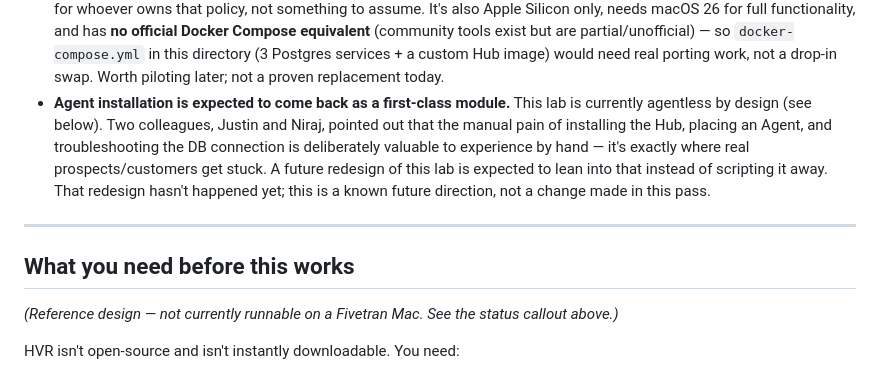
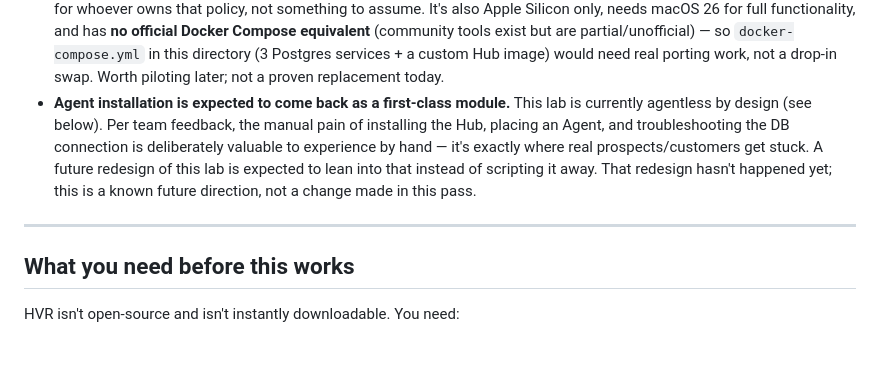
Before and after one commit to fivetran-jasonchletsos/hvr-learning-lab, a Markdown page: lab/README.md, the part around the change. GitHub-like rendering; blank space fills up the shorter version.

Commit message:
lab/README: genericize colleague names, fix over-broad reference-design flag
Public repo — say "per team feedback" instead of naming colleagues by name,
matching the phrasing already used in docs/content.js. Also drop the
"reference design, not runnable" marker from the tarball/license prerequisite
section — that requirement holds regardless of which environment (local
Docker, cloud, or otherwise) ends up being used.

Co-Authored-By: Claude Sonnet 5 <noreply@anthropic.com>

```diff
--- a/lab/README.md
+++ b/lab/README.md
@@ -49,18 +49,15 @@ What's actually in motion instead:
   `docker-compose.yml` in this directory (3 Postgres services + a custom Hub image) would need
   real porting work, not a drop-in swap. Worth piloting later; not a proven replacement today.
 - **Agent installation is expected to come back as a first-class module.** This lab is currently
-  agentless by design (see below). Two colleagues, Justin and Niraj, pointed out that the manual
-  pain of installing the Hub, placing an Agent, and troubleshooting the DB connection is
-  deliberately valuable to experience by hand — it's exactly where real prospects/customers get
-  stuck. A future redesign of this lab is expected to lean into that instead of scripting it away.
-  That redesign hasn't happened yet; this is a known future direction, not a change made in this
-  pass.
+  agentless by design (see below). Per team feedback, the manual pain of installing the Hub,
+  placing an Agent, and troubleshooting the DB connection is deliberately valuable to experience
+  by hand — it's exactly where real prospects/customers get stuck. A future redesign of this lab
+  is expected to lean into that instead of scripting it away. That redesign hasn't happened yet;
+  this is a known future direction, not a change made in this pass.
 
 ---
 
 ## What you need before this works
-
-*(Reference design — not currently runnable on a Fivetran Mac. See the status callout above.)*
 
 HVR isn't open-source and isn't instantly downloadable. You need:
 
```
